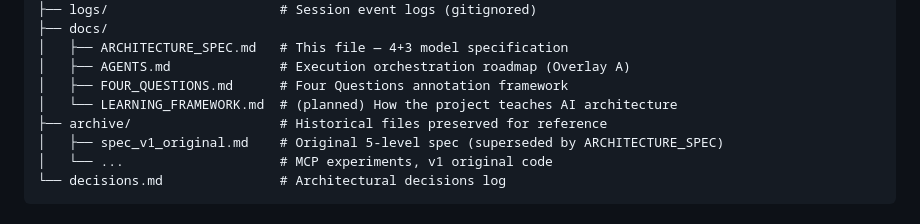
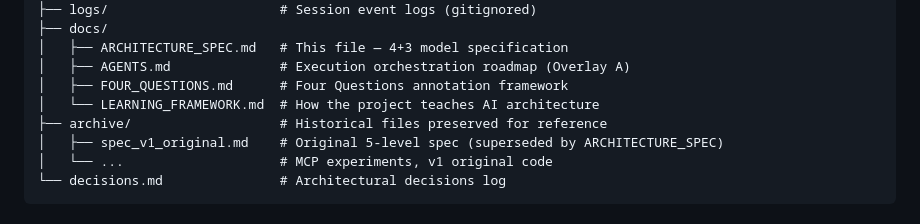
Before and after one commit to zingozingo/life-engine-learning, a Markdown page: docs/ARCHITECTURE_SPEC.md, the part around the change. Rendered like a GitHub page.

Commit message:
docs: add learning framework and update architecture spec reference
Co-Authored-By: Claude Opus 4.6 <noreply@anthropic.com>

```diff
--- a/docs/ARCHITECTURE_SPEC.md
+++ b/docs/ARCHITECTURE_SPEC.md
@@ -241,7 +241,7 @@ life-engine-learning/
 │   ├── ARCHITECTURE_SPEC.md   # This file — 4+3 model specification
 │   ├── AGENTS.md              # Execution orchestration roadmap (Overlay A)
 │   ├── FOUR_QUESTIONS.md      # Four Questions annotation framework
-│   └── LEARNING_FRAMEWORK.md  # (planned) How the project teaches AI architecture
+│   └── LEARNING_FRAMEWORK.md  # How the project teaches AI architecture
 ├── archive/                   # Historical files preserved for reference
 │   ├── spec_v1_original.md    # Original 5-level spec (superseded by ARCHITECTURE_SPEC)
 │   └── ...                    # MCP experiments, v1 original code
```
Also changed, not shown: docs/LEARNING_FRAMEWORK.md (added, +452 -0 lines).
